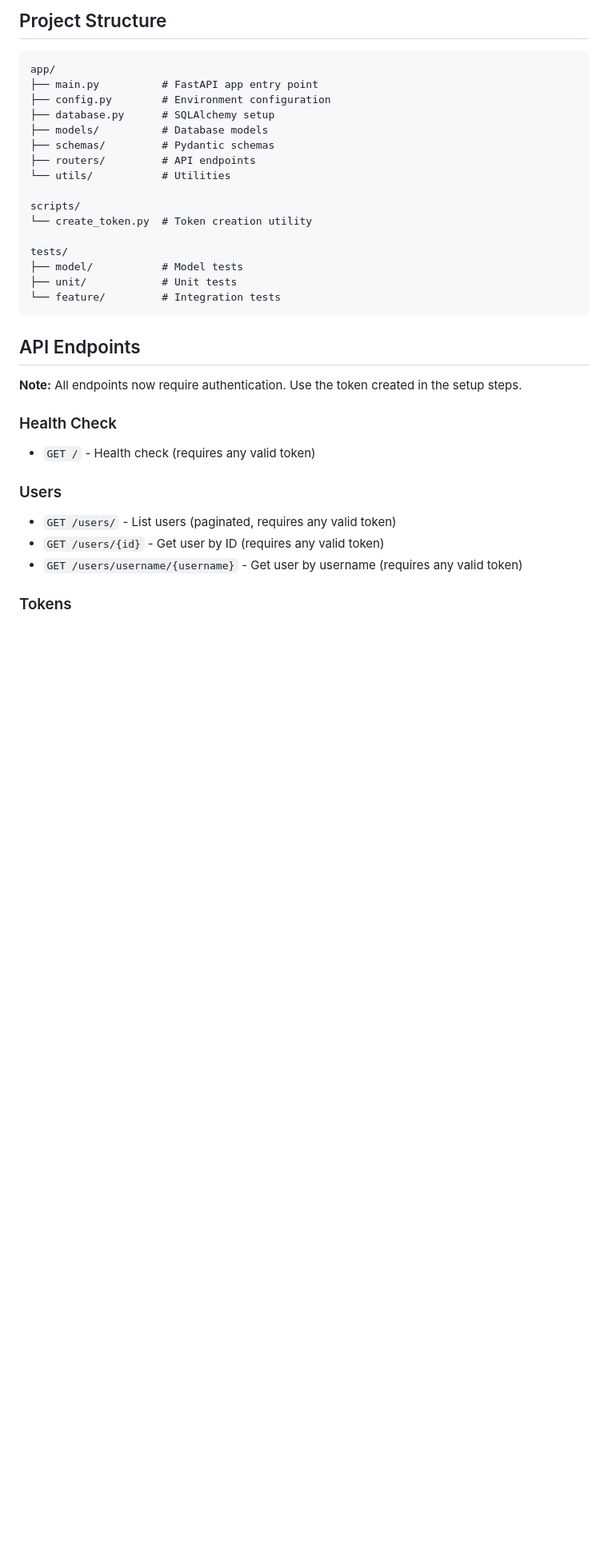
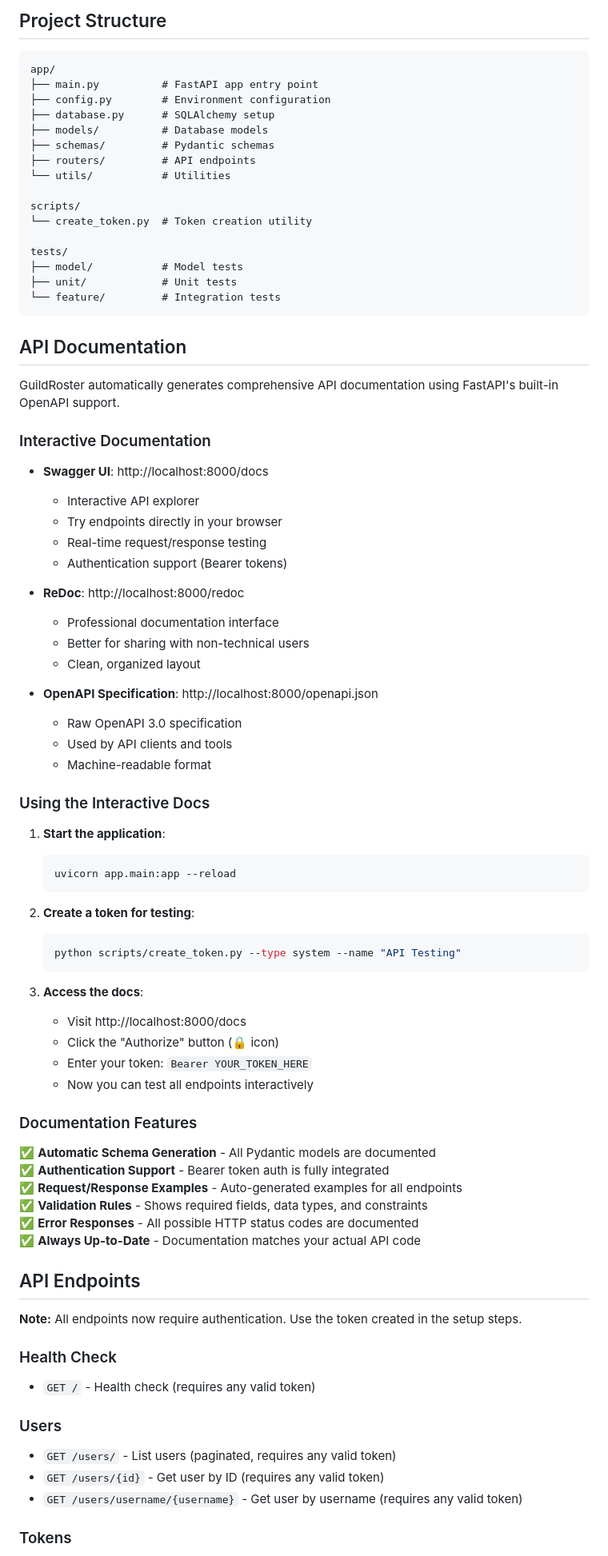
Before and after one commit to limsammy/guildroster, a Markdown page: README.md, the part around one of its changes. Shown at 80% size. Rendered like a GitHub page; blank space fills up the shorter version.

````diff
--- a/README.md
+++ b/README.md
@@ -67,6 +72,55 @@ tests/
 ├── unit/            # Unit tests
 └── feature/         # Integration tests
 ```
+
+## API Documentation
+
+GuildRoster automatically generates comprehensive API documentation using FastAPI's built-in OpenAPI support.
+
+### Interactive Documentation
+
+- **Swagger UI**: http://localhost:8000/docs
+  - Interactive API explorer
+  - Try endpoints directly in your browser
+  - Real-time request/response testing
+  - Authentication support (Bearer tokens)
+
+- **ReDoc**: http://localhost:8000/redoc
+  - Professional documentation interface
+  - Better for sharing with non-technical users
+  - Clean, organized layout
+
+- **OpenAPI Specification**: http://localhost:8000/openapi.json
+  - Raw OpenAPI 3.0 specification
+  - Used by API clients and tools
+  - Machine-readable format
+
+### Using the Interactive Docs
+
+1. **Start the application**:
+   ```bash
+   uvicorn app.main:app --reload
+   ```
+
+2. **Create a token for testing**:
+   ```bash
+   python scripts/create_token.py --type system --name "API Testing"
+   ```
+
+3. **Access the docs**:
+   - Visit http://localhost:8000/docs
+   - Click the "Authorize" button (🔒 icon)
+   - Enter your token: `Bearer YOUR_TOKEN_HERE`
+   - Now you can test all endpoints interactively
+
+### Documentation Features
+
+✅ **Automatic Schema Generation** - All Pydantic models are documented
+✅ **Authentication Support** - Bearer token auth is fully integrated
+✅ **Request/Response Examples** - Auto-generated examples for all endpoints
+✅ **Validation Rules** - Shows required fields, data types, and constraints
+✅ **Error Responses** - All possible HTTP status codes are documented
+✅ **Always Up-to-Date** - Documentation matches your actual API code
 
 ## API Endpoints
 
````
Also changed, not shown: other parts of README.md (+39 -2 lines).
